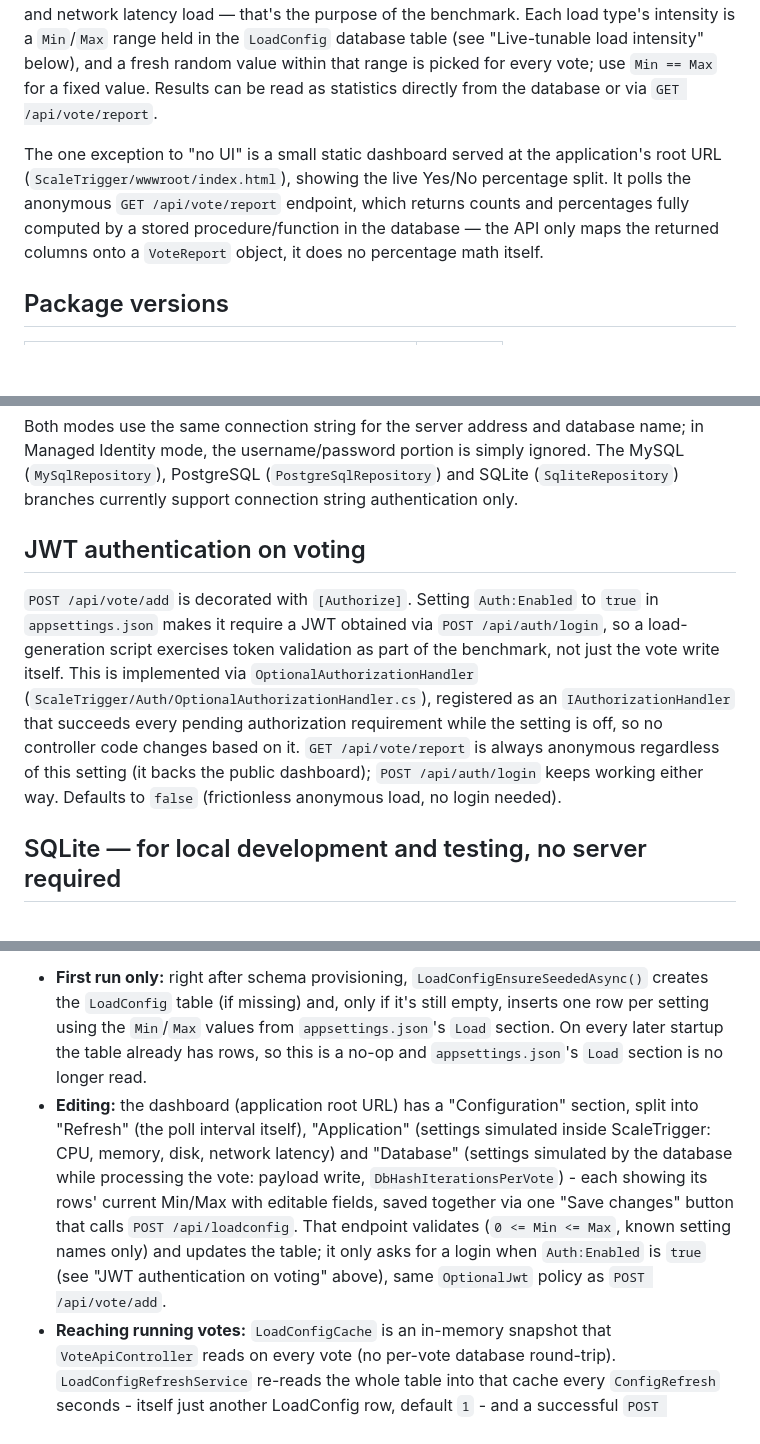
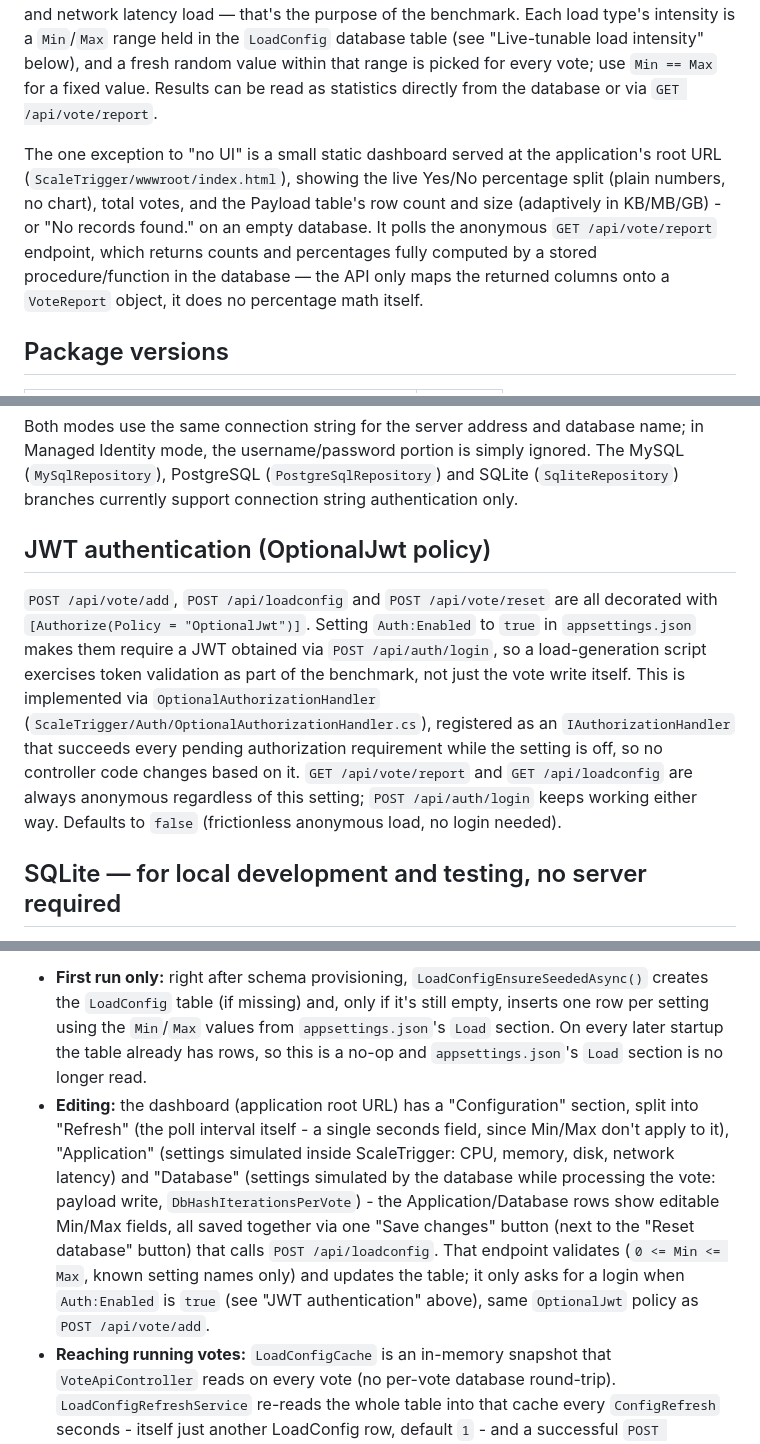
Before and after one commit to dopiskur/ScaleVoteBenchmark, a Markdown page: README.md, 3 parts joined by grey strips. GitHub-like rendering; blank space fills up the shorter version.

Commit message:
Bring README back in sync with the code
Fixes two stale claims: POST /api/vote/add was described as plain
[Authorize] (it's OptionalJwt, shared with /api/loadconfig and
/api/vote/reset), and the "Refresh" dashboard group was described as
Min/Max fields when ConfigRefresh now renders as a single value.
Also documents the dashboard's current results display (plain
percentages, no chart; adaptive KB/MB/GB payload size; "No records
found" on an empty database).

```diff
--- a/README.md
+++ b/README.md
@@ -6,7 +6,7 @@ The solution contains a single project, **ScaleTrigger** — a REST API that iss
 
 The application is used purely as an API that an external load-generation script calls directly (e.g. `POST /api/vote/add?option=yes` or `?option=no`, chosen randomly per call). Each call writes a vote to the database and, along the way, generates artificial CPU, memory, disk write and network latency load — that's the purpose of the benchmark. Each load type's intensity is a `Min`/`Max` range held in the `LoadConfig` database table (see "Live-tunable load intensity" below), and a fresh random value within that range is picked for every vote; use `Min == Max` for a fixed value. Results can be read as statistics directly from the database or via `GET /api/vote/report`.
 
-The one exception to "no UI" is a small static dashboard served at the application's root URL (`ScaleTrigger/wwwroot/index.html`), showing the live Yes/No percentage split. It polls the anonymous `GET /api/vote/report` endpoint, which returns counts and percentages fully computed by a stored procedure/function in the database — the API only maps the returned columns onto a `VoteReport` object, it does no percentage math itself.
+The one exception to "no UI" is a small static dashboard served at the application's root URL (`ScaleTrigger/wwwroot/index.html`), showing the live Yes/No percentage split (plain numbers, no chart), total votes, and the Payload table's row count and size (adaptively in KB/MB/GB) - or "No records found." on an empty database. It polls the anonymous `GET /api/vote/report` endpoint, which returns counts and percentages fully computed by a stored procedure/function in the database — the API only maps the returned columns onto a `VoteReport` object, it does no percentage math itself.
 
 ## Package versions
 
@@ -32,9 +32,9 @@ Note: the version of the `Microsoft.AspNetCore.Authentication.JwtBearer` package
 
 Both modes use the same connection string for the server address and database name; in Managed Identity mode, the username/password portion is simply ignored. The MySQL (`MySqlRepository`), PostgreSQL (`PostgreSqlRepository`) and SQLite (`SqliteRepository`) branches currently support connection string authentication only.
 
-## JWT authentication on voting
+## JWT authentication (OptionalJwt policy)
 
-`POST /api/vote/add` is decorated with `[Authorize]`. Setting `Auth:Enabled` to `true` in `appsettings.json` makes it require a JWT obtained via `POST /api/auth/login`, so a load-generation script exercises token validation as part of the benchmark, not just the vote write itself. This is implemented via `OptionalAuthorizationHandler` (`ScaleTrigger/Auth/OptionalAuthorizationHandler.cs`), registered as an `IAuthorizationHandler` that succeeds every pending authorization requirement while the setting is off, so no controller code changes based on it. `GET /api/vote/report` is always anonymous regardless of this setting (it backs the public dashboard); `POST /api/auth/login` keeps working either way. Defaults to `false` (frictionless anonymous load, no login needed).
+`POST /api/vote/add`, `POST /api/loadconfig` and `POST /api/vote/reset` are all decorated with `[Authorize(Policy = "OptionalJwt")]`. Setting `Auth:Enabled` to `true` in `appsettings.json` makes them require a JWT obtained via `POST /api/auth/login`, so a load-generation script exercises token validation as part of the benchmark, not just the vote write itself. This is implemented via `OptionalAuthorizationHandler` (`ScaleTrigger/Auth/OptionalAuthorizationHandler.cs`), registered as an `IAuthorizationHandler` that succeeds every pending authorization requirement while the setting is off, so no controller code changes based on it. `GET /api/vote/report` and `GET /api/loadconfig` are always anonymous regardless of this setting; `POST /api/auth/login` keeps working either way. Defaults to `false` (frictionless anonymous load, no login needed).
 
 ## SQLite — for local development and testing, no server required
 
@@ -51,7 +51,7 @@ Creating tables/procedures requires DDL permissions on the configured database u
 Six load intensities (`CpuIterationsPerVote`, `MemoryMegabytesPerVote`, `DiskWriteKilobytesPerVote`, `NetworkLatencyMillisecondsPerVote`, `PayloadBytesPerVote`, `DbHashIterationsPerVote`) plus `ConfigRefresh` itself all live as rows in a `LoadConfig` database table, not in `appsettings.json`, so every one of them can be tuned while the app keeps running:
 
 - **First run only:** right after schema provisioning, `LoadConfigEnsureSeededAsync()` creates the `LoadConfig` table (if missing) and, only if it's still empty, inserts one row per setting using the `Min`/`Max` values from `appsettings.json`'s `Load` section. On every later startup the table already has rows, so this is a no-op and `appsettings.json`'s `Load` section is no longer read.
-- **Editing:** the dashboard (application root URL) has a "Configuration" section, split into "Refresh" (the poll interval itself), "Application" (settings simulated inside ScaleTrigger: CPU, memory, disk, network latency) and "Database" (settings simulated by the database while processing the vote: payload write, `DbHashIterationsPerVote`) - each showing its rows' current Min/Max with editable fields, saved together via one "Save changes" button that calls `POST /api/loadconfig`. That endpoint validates (`0 <= Min <= Max`, known setting names only) and updates the table; it only asks for a login when `Auth:Enabled` is `true` (see "JWT authentication on voting" above), same `OptionalJwt` policy as `POST /api/vote/add`.
+- **Editing:** the dashboard (application root URL) has a "Configuration" section, split into "Refresh" (the poll interval itself - a single seconds field, since Min/Max don't apply to it), "Application" (settings simulated inside ScaleTrigger: CPU, memory, disk, network latency) and "Database" (settings simulated by the database while processing the vote: payload write, `DbHashIterationsPerVote`) - the Application/Database rows show editable Min/Max fields, all saved together via one "Save changes" button (next to the "Reset database" button) that calls `POST /api/loadconfig`. That endpoint validates (`0 <= Min <= Max`, known setting names only) and updates the table; it only asks for a login when `Auth:Enabled` is `true` (see "JWT authentication" above), same `OptionalJwt` policy as `POST /api/vote/add`.
 - **Reaching running votes:** `LoadConfigCache` is an in-memory snapshot that `VoteApiController` reads on every vote (no per-vote database round-trip). `LoadConfigRefreshService` re-reads the whole table into that cache every `ConfigRefresh` seconds - itself just another LoadConfig row, default `1` - and a successful `POST /api/loadconfig` also refreshes the cache immediately, so a save takes effect on the very next vote rather than waiting for the next poll.
 
 ## Database availability check at startup
```
